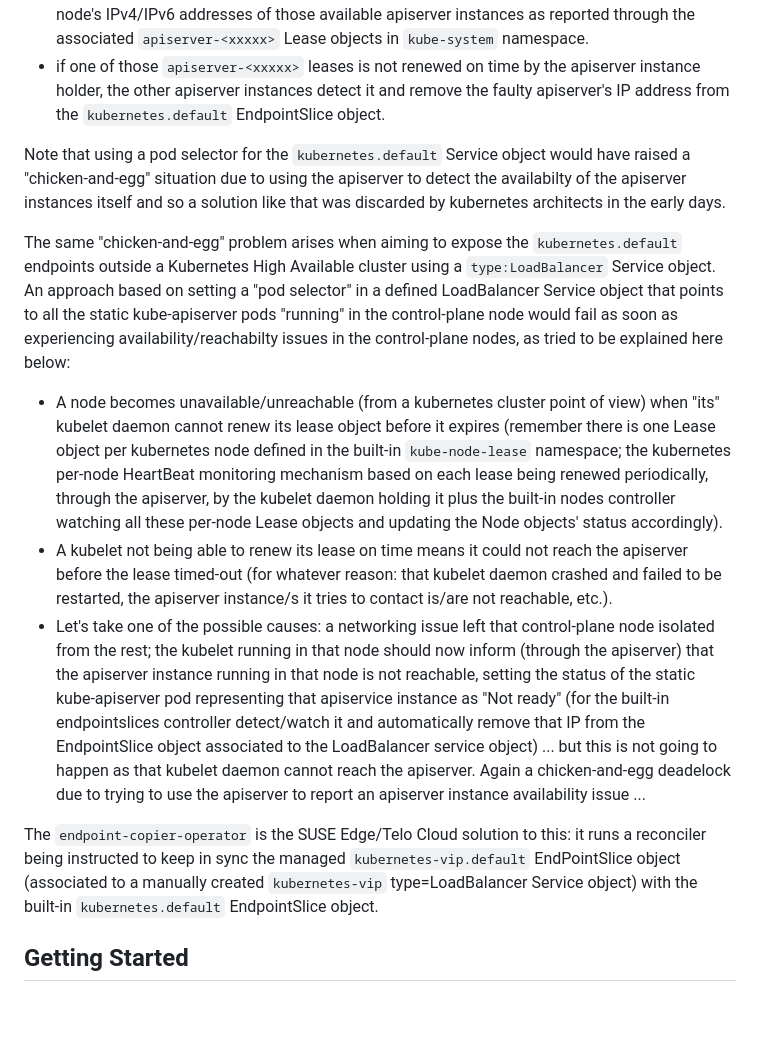
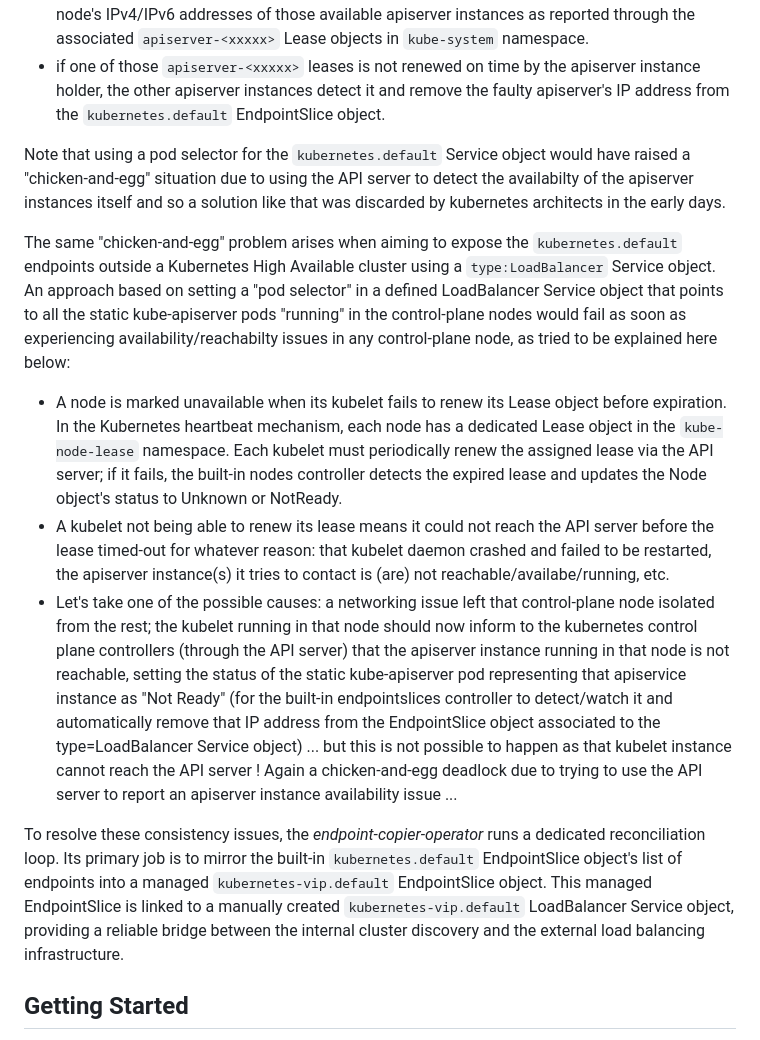
Before and after one commit to suse-edge/endpoint-copier-operator, a Markdown page: README.md, the part around the change. Rendered like a GitHub page; blank space fills up the shorter version.

Commit message:
Adds latest proposals from PR review

```diff
--- a/README.md
+++ b/README.md
@@ -13,14 +13,14 @@ However an special "reconciler" running inside each apiserver instance takes car
 * they populate the content of that managed EndpointSlice object only with the control-plane node's IPv4/IPv6 addresses of those available apiserver instances as reported through the associated `apiserver-<xxxxx>` Lease objects in `kube-system` namespace.
 * if one of those `apiserver-<xxxxx>` leases is not renewed on time by the apiserver instance holder, the other apiserver instances detect it and remove the faulty apiserver's IP address from the `kubernetes.default` EndpointSlice object.
 
-Note that using a pod selector for the `kubernetes.default` Service object would have raised a "chicken-and-egg" situation due to using the apiserver to detect the availabilty of the apiserver instances itself and so a solution like that was discarded by kubernetes architects in the early days.
+Note that using a pod selector for the `kubernetes.default` Service object would have raised a "chicken-and-egg" situation due to using the API server to detect the availabilty of the apiserver instances itself and so a solution like that was discarded by kubernetes architects in the early days.
 
-The same "chicken-and-egg" problem arises when aiming to expose the `kubernetes.default` endpoints outside a Kubernetes High Available cluster using a `type:LoadBalancer` Service object. An approach based on setting a "pod selector" in a defined LoadBalancer Service object that points to all the static kube-apiserver pods "running" in the control-plane node would fail as soon as experiencing availability/reachabilty issues in the control-plane nodes, as tried to be explained here below:
-* A node becomes unavailable/unreachable (from a kubernetes cluster point of view) when "its" kubelet daemon cannot renew its lease object before it expires (remember there is one Lease object per kubernetes node defined in the built-in `kube-node-lease` namespace; the kubernetes per-node HeartBeat monitoring mechanism based on each lease being renewed periodically, through the apiserver, by the kubelet daemon holding it plus the built-in nodes controller watching all these per-node Lease objects and updating the Node objects' status accordingly).
-* A kubelet not being able to renew its lease on time means it could not reach the apiserver before the lease timed-out (for whatever reason: that kubelet daemon crashed and failed to be restarted, the apiserver instance/s it tries to contact is/are not reachable, etc.).
-* Let's take one of the possible causes: a networking issue left that control-plane node isolated from the rest; the kubelet running in that node should now inform (through the apiserver) that the apiserver instance running in that node is not reachable, setting the status of the static kube-apiserver pod representing that apiservice instance as "Not ready" (for the built-in endpointslices controller detect/watch it and automatically remove that IP from the EndpointSlice object associated to the LoadBalancer service object) ... but this is not going to happen as that kubelet daemon cannot reach the apiserver. Again a chicken-and-egg deadelock due to trying to use the apiserver to report an apiserver instance availability issue ...
+The same "chicken-and-egg" problem arises when aiming to expose the `kubernetes.default` endpoints outside a Kubernetes High Available cluster using a `type:LoadBalancer` Service object. An approach based on setting a "pod selector" in a defined LoadBalancer Service object that points to all the static kube-apiserver pods "running" in the control-plane nodes would fail as soon as experiencing availability/reachabilty issues in any control-plane node, as tried to be explained here below:
+* A node is marked unavailable when its kubelet fails to renew its Lease object before expiration. In the Kubernetes heartbeat mechanism, each node has a dedicated Lease object in the `kube-node-lease` namespace. Each kubelet must periodically renew the assigned lease via the API server; if it fails, the built-in nodes controller detects the expired lease and updates the Node object's status to Unknown or NotReady.
+* A kubelet not being able to renew its lease means it could not reach the API server before the lease timed-out for whatever reason: that kubelet daemon crashed and failed to be restarted, the apiserver instance(s) it tries to contact is (are) not reachable/availabe/running, etc.
+* Let's take one of the possible causes: a networking issue left that control-plane node isolated from the rest; the kubelet running in that node should now inform to the kubernetes control plane controllers (through the API server) that the apiserver instance running in that node is not reachable, setting the status of the static kube-apiserver pod representing that apiservice instance as "Not Ready" (for the built-in endpointslices controller to detect/watch it and automatically remove that IP address from the EndpointSlice object associated to the type=LoadBalancer Service object) ... but this is not possible to happen as that kubelet instance cannot reach the API server ! Again a chicken-and-egg deadlock due to trying to use the API server to report an apiserver instance availability issue ...
 
-The `endpoint-copier-operator` is the SUSE Edge/Telo Cloud solution to this: it runs a reconciler being instructed to keep in sync the managed `kubernetes-vip.default` EndPointSlice object (associated to a manually created `kubernetes-vip` type=LoadBalancer Service object) with the built-in `kubernetes.default` EndpointSlice object.
+To resolve these consistency issues, the _endpoint-copier-operator_ runs a dedicated reconciliation loop. Its primary job is to mirror the built-in `kubernetes.default` EndpointSlice object's list of endpoints into a managed `kubernetes-vip.default` EndpointSlice object. This managed EndpointSlice is linked to a manually created `kubernetes-vip.default` LoadBalancer Service object, providing a reliable bridge between the internal cluster discovery and the external load balancing infrastructure.
 
 ## Getting Started
 You’ll need a Kubernetes cluster to run against. You can use [KIND](https://sigs.k8s.io/kind) to get a local cluster for testing, or run against a remote cluster.
```
